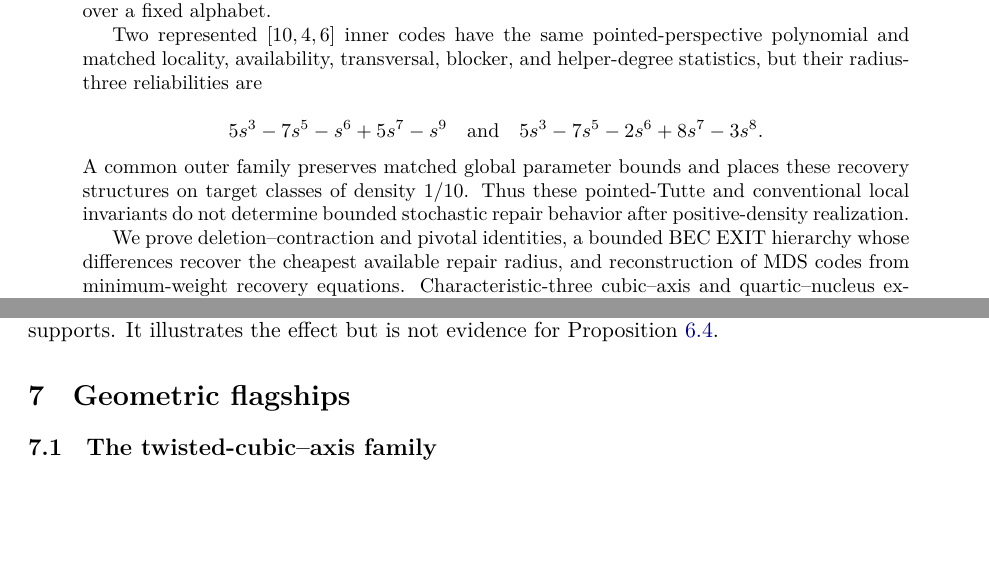
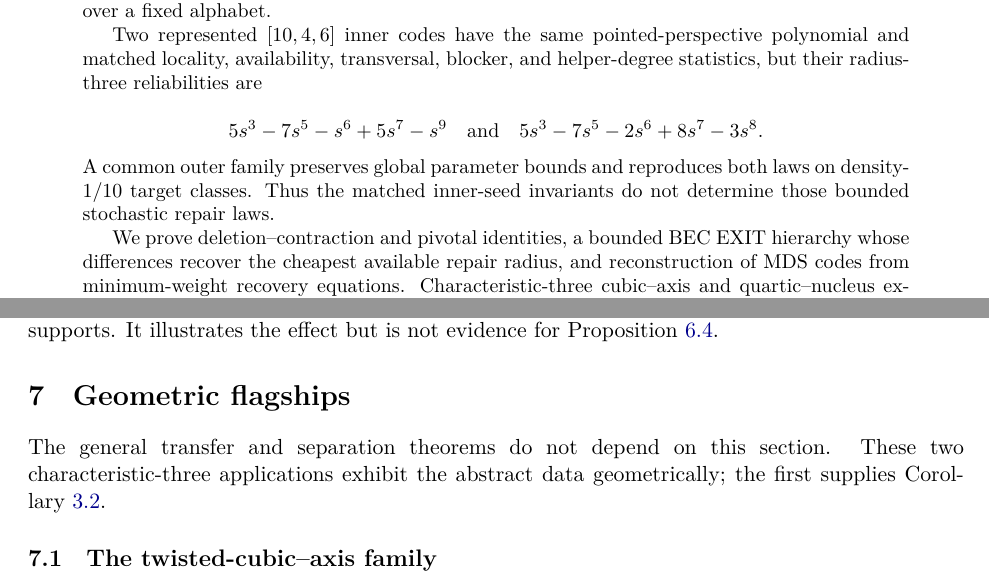
Before and after one commit to tavisrudd/complete-repair-ports, a LaTeX paper (complete_repair_ports.tex, which reads sections/06-geometric-flagships.tex): two parts of pages 1 and 16 of 23, joined at a grey line, cut so that both start at the same text, the shorter picture padded with empty space. Compiled offline with XeLaTeX.

Commit message:
Address recovery paper literature feedback

```diff
--- a/complete_repair_ports.tex
+++ b/complete_repair_ports.tex
@@ -58,10 +58,9 @@ helper-degree statistics, but their radius-three reliabilities are
  \quad\hbox{and}\quad
  5s^3-7s^5-2s^6+8s^7-3s^8.
 \]
-A common outer family preserves matched global parameter bounds and places
-these recovery structures on target classes of density $1/10$.  Thus these
-pointed-Tutte and conventional local invariants do not determine bounded
-stochastic repair behavior after positive-density realization.
+A common outer family preserves global parameter bounds and reproduces both
+laws on density-$1/10$ target classes.  Thus the matched inner-seed invariants
+do not determine those bounded stochastic repair laws.
 
 We prove deletion--contraction and pivotal identities, a bounded BEC EXIT
 hierarchy whose differences recover the cheapest available repair radius,
--- a/sections/06-geometric-flagships.tex
+++ b/sections/06-geometric-flagships.tex
@@ -1,5 +1,9 @@
 \section{Geometric flagships}
 \label{sec:flagships}
+
+The general transfer and separation theorems do not depend on this section.
+These two characteristic-three applications exhibit the abstract data
+geometrically; the first supplies Corollary~\ref{cor:strict-transfer}.
 
 \subsection{The twisted-cubic--axis family}
 \label{subsec:cubic-axis}
```
Also changed, not shown: PROVENANCE.md (+1 -1 lines), sections/02-confinement-transfer.tex (+4 -0 lines), sections/08-conclusion.tex (+4 -6 lines), complete_repair_ports.pdf, 1 other file.
